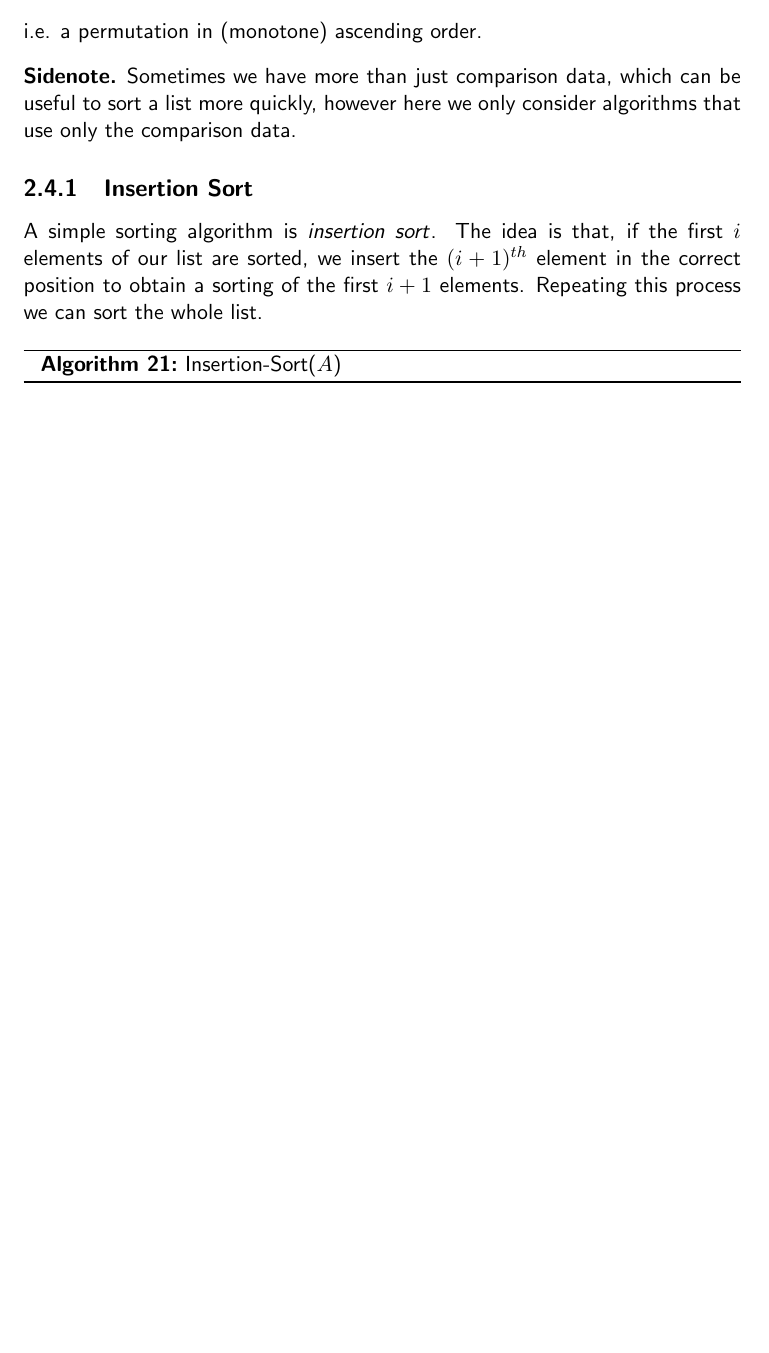
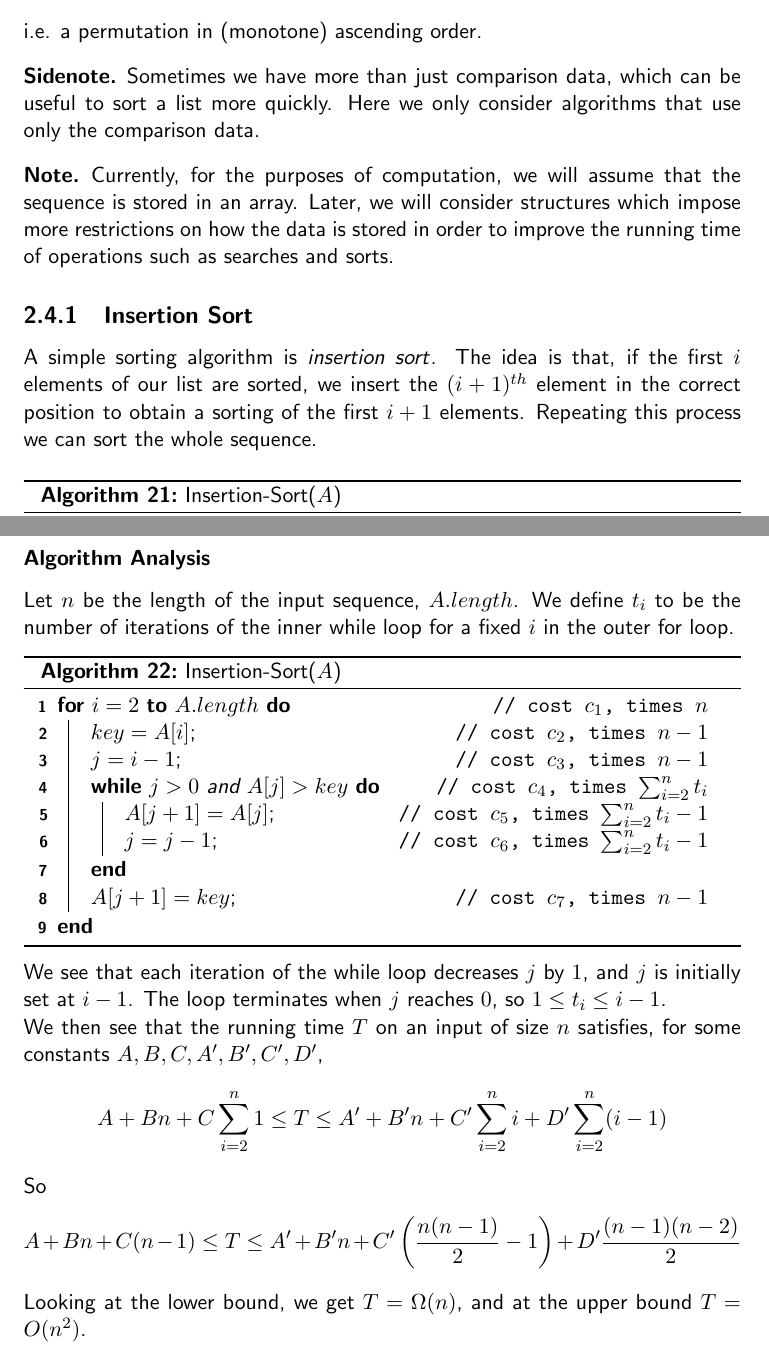
Before and after one commit to skeletman/Online-Compsci-York-Notes, a LaTeX document (ADS/ADS.tex): part of page 48 of 50 before the commit and two parts of pages 48 and 49 of 51 after it, the two joined at a grey line, cut so that both start at the same text, the shorter picture padded with empty space. Compiled offline with pdfLaTeX.

Commit message:
running time analysis of insertion sort

```diff
--- a/ADS/ADS.tex
+++ b/ADS/ADS.tex
@@ -1687,10 +1687,13 @@ Sentinels save $O(1)$ time per insert or delete operation, however cost $O(1)$ e
     i.e. a permutation in (monotone) ascending order.
 \end{nproblem}
 \begin{sidenote}
-    Sometimes we have more than just comparison data, which can be useful to sort a list more quickly, however here we only consider algorithms that use only the comparison data.
+    Sometimes we have more than just comparison data, which can be useful to sort a list more quickly. Here we only consider algorithms that use only the comparison data.
 \end{sidenote}
+\begin{note}
+    Currently, for the purposes of computation, we will assume that the sequence is stored in an array. Later, we will consider structures which impose more restrictions on how the data is stored in order to improve the running time of operations such as searches and sorts.
+\end{note}
 \subsection{Insertion Sort}
-A simple sorting algorithm is \term{insertion sort}. The idea is that, if the first $i$ elements of our list are sorted, we insert the $(i+1)^{th}$ element in the correct position to obtain a sorting of the first $i+1$ elements. Repeating this process we can sort the whole list.
+A simple sorting algorithm is \term{insertion sort}. The idea is that, if the first $i$ elements of our list are sorted, we insert the $(i+1)^{th}$ element in the correct position to obtain a sorting of the first $i+1$ elements. Repeating this process we can sort the whole sequence.
 \begin{algorithm}
     \caption{Insertion-Sort($A$)}
     \For{$i = 2$ \KwTo $A.length$}
@@ -1705,5 +1708,30 @@ A simple sorting algorithm is \term{insertion sort}. The idea is that, if the fi
         $A[j+1] = key$\;
     }
 \end{algorithm}
+\pagebreak
+\subsubsection{Algorithm Analysis}
+Let $n$ be the length of the input sequence, $A.length$. We define $t_i$ to be the number of iterations of the inner while loop for a fixed $i$ in the outer for loop.
+\mypar
+\begin{algorithm}[H]
+    \caption{Insertion-Sort($A$)}
+    \For(\tcp*[f]{cost $c_1$, times $n$}){$i = 2$ \KwTo $A.length$}
+    {
+        $key = A[i]$\tcp*{cost $c_2$, times $n-1$}
+        $j = i - 1$\tcp*{cost $c_3$, times $n-1$}
+        \While(\tcp*[f]{cost $c_4$, times $\sum_{i = 2}^{n}t_i$}){$j > 0$ and $A[j] > key$}
+        {
+            $A[j+1] = A[j]$\tcp*{cost $c_5$, times $\sum_{i = 2}^{n}t_i-1$}
+            $j = j - 1$\tcp*{cost $c_6$, times $\sum_{i = 2}^{n}t_i-1$}
+        }
+        $A[j+1] = key$\tcp*{cost $c_7$, times $n-1$}
+    }
+\end{algorithm}
+\mypar
+We see that each iteration of the while loop decreases $j$ by $1$, and $j$ is initially set at $i-1$. The loop terminates when $j$ reaches $0$, so $1\le t_i\le i-1$.
+\\ We then see that the running time $T$ on an input of size $n$ satisfies, for some constants $A,B,C,A',B',C',D'$,
+\[A + Bn+ C\sum_{i = 2}^{n}1 \le T \le  A' + B'n + C'\sum_{i = 2}^{n}i + D'\sum_{i = 2}^{n}(i-1)  \]
+So
+\[A + Bn+ C(n-1) \le T \le  A' + B'n + C'\left(\frac{n(n-1)}{2}-1\right) + D'\frac{(n-1)(n-2)}{2}  \]
+Looking at the lower bound, we get $T = \Omega(n)$, and at the upper bound $T = O(n^2)$.
 \printindex
 \end{document}
```
Also changed, not shown: ADS/ADS.pdf.
